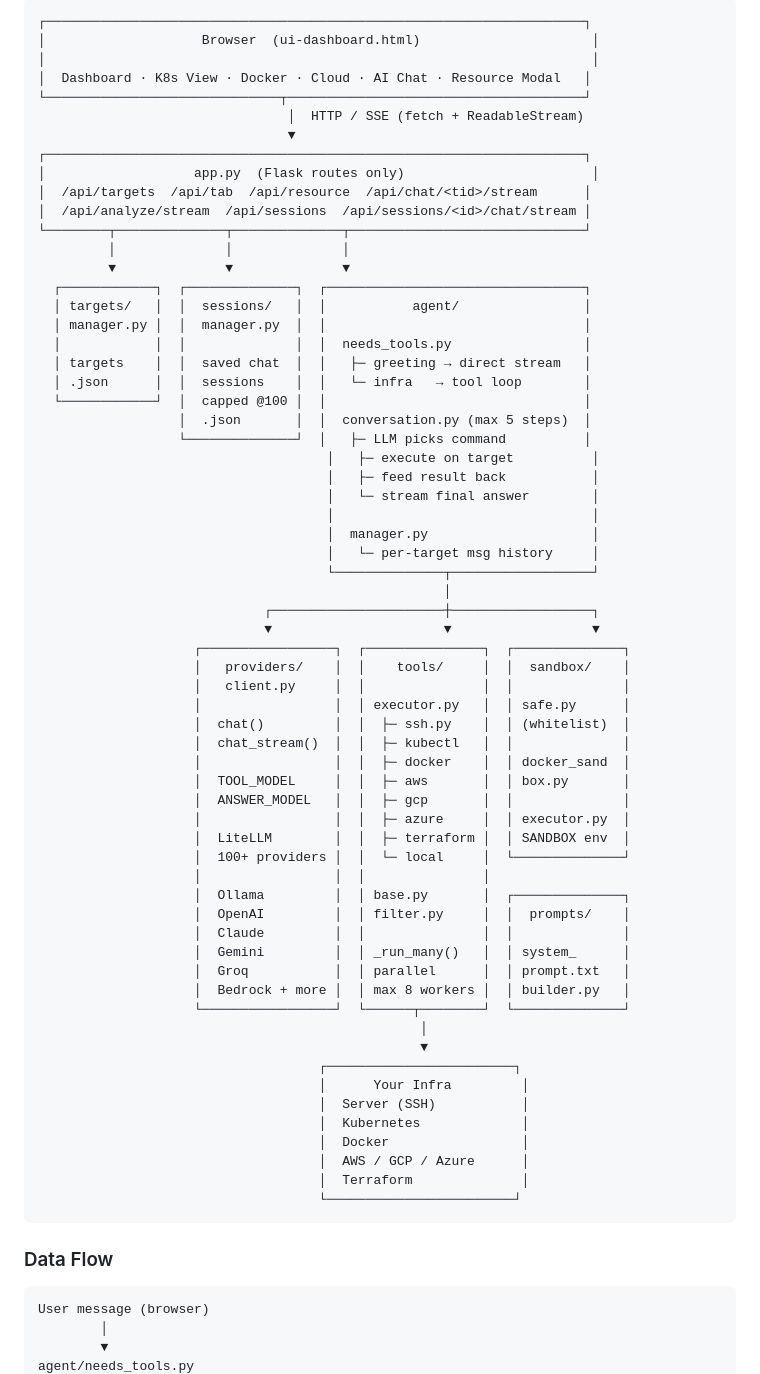
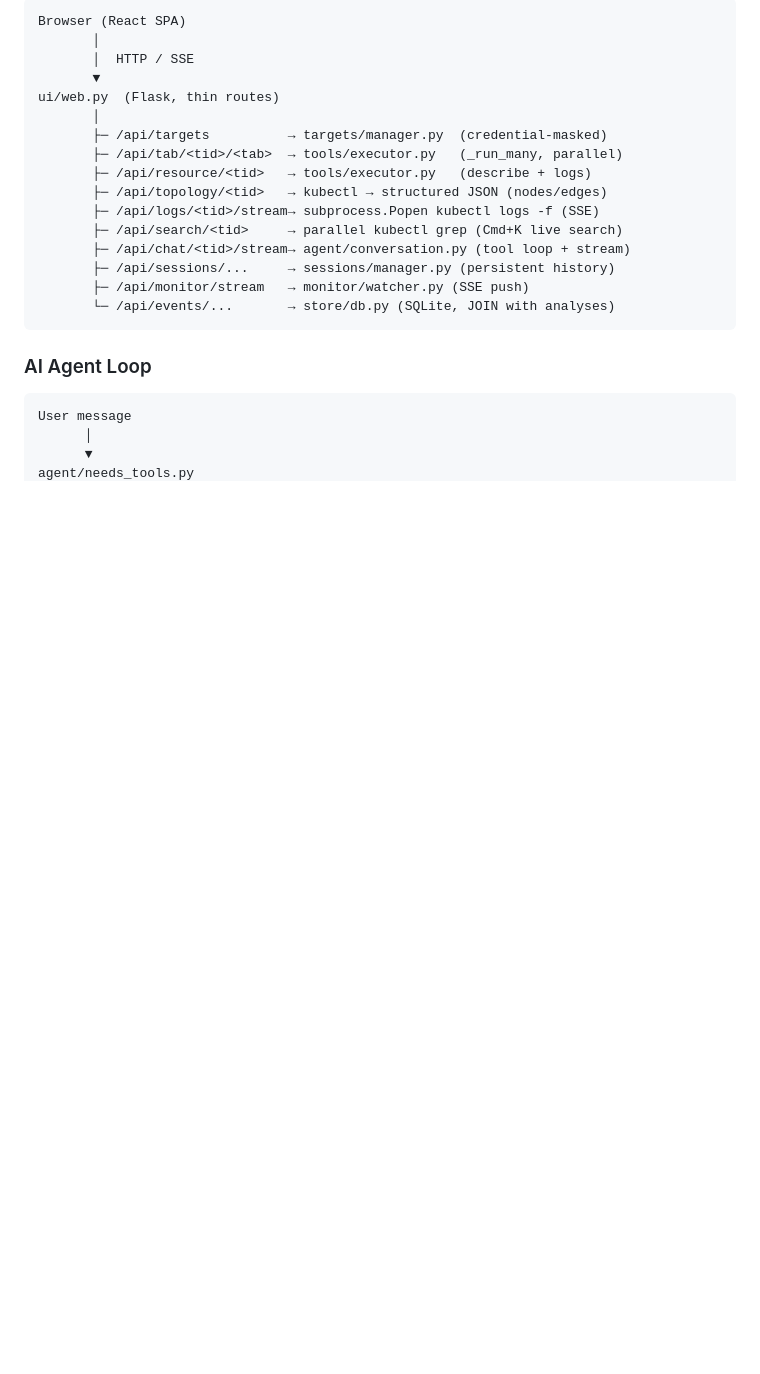
Before and after one commit to gkhandale-aziro/devops-ai, a Markdown page: README.md, the part around one of its changes. Rendered like a GitHub page; blank space fills up the shorter version.

````diff
--- a/README.md
+++ b/README.md
@@ -128,74 +185,27 @@ devops-ai/
 
 ```
-┌─────────────────────────────────────────────────────────────────────┐
-│                    Browser  (ui-dashboard.html)                      │
-│                                                                      │
-│  Dashboard · K8s View · Docker · Cloud · AI Chat · Resource Modal   │
-└──────────────────────────────┬──────────────────────────────────────┘
-                                │  HTTP / SSE (fetch + ReadableStream)
-                                ▼
-┌─────────────────────────────────────────────────────────────────────┐
-│                   app.py  (Flask routes only)                        │
-│  /api/targets  /api/tab  /api/resource  /api/chat/<tid>/stream      │
-│  /api/analyze/stream  /api/sessions  /api/sessions/<id>/chat/stream │
-└────────┬──────────────┬──────────────┬──────────────────────────────┘
-         │              │              │
-         ▼              ▼              ▼
-  ┌────────────┐  ┌──────────────┐  ┌─────────────────────────────────┐
-  │ targets/   │  │  sessions/   │  │           agent/                │
-  │ manager.py │  │  manager.py  │  │                                 │
-  │            │  │              │  │  needs_tools.py                 │
-  │ targets    │  │  saved chat  │  │   ├─ greeting → direct stream   │
-  │ .json      │  │  sessions    │  │   └─ infra   → tool loop        │
-  └────────────┘  │  capped @100 │  │                                 │
-                  │  .json       │  │  conversation.py (max 5 steps)  │
-                  └──────────────┘  │   ├─ LLM picks command          │
-                                     │   ├─ execute on target          │
-                                     │   ├─ feed result back           │
-                                     │   └─ stream final answer        │
-                                     │                                 │
-                                     │  manager.py                     │
-                                     │   └─ per-target msg history     │
-                                     └──────────────┬──────────────────┘
-                                                    │
-                             ┌──────────────────────┼──────────────────┐
-                             ▼                      ▼                  ▼
-                    ┌─────────────────┐  ┌───────────────┐  ┌──────────────┐
-                    │   providers/    │  │    tools/     │  │  sandbox/    │
-                    │   client.py     │  │               │  │              │
-                    │                 │  │ executor.py   │  │ safe.py      │
-                    │  chat()         │  │  ├─ ssh.py    │  │ (whitelist)  │
-                    │  chat_stream()  │  │  ├─ kubectl   │  │              │
-                    │                 │  │  ├─ docker    │  │ docker_sand  │
-                    │  TOOL_MODEL     │  │  ├─ aws       │  │ box.py       │
-                    │  ANSWER_MODEL   │  │  ├─ gcp       │  │              │
-                    │                 │  │  ├─ azure     │  │ executor.py  │
-                    │  LiteLLM        │  │  ├─ terraform │  │ SANDBOX env  │
-                    │  100+ providers │  │  └─ local     │  └──────────────┘
-                    │                 │  │               │
-                    │  Ollama         │  │ base.py       │  ┌──────────────┐
-                    │  OpenAI         │  │ filter.py     │  │  prompts/    │
-                    │  Claude         │  │               │  │              │
-                    │  Gemini         │  │ _run_many()   │  │ system_      │
-                    │  Groq           │  │ parallel      │  │ prompt.txt   │
-                    │  Bedrock + more │  │ max 8 workers │  │ builder.py   │
-                    └─────────────────┘  └──────┬────────┘  └──────────────┘
-                                                 │
-                                                 ▼
-                                    ┌────────────────────────┐
-                                    │      Your Infra         │
-                                    │  Server (SSH)           │
-                                    │  Kubernetes             │
-                                    │  Docker                 │
-                                    │  AWS / GCP / Azure      │
-                                    │  Terraform              │
-                                    └────────────────────────┘
+Browser (React SPA)
+       │
+       │  HTTP / SSE
+       ▼
+ui/web.py  (Flask, thin routes)
+       │
+       ├─ /api/targets          → targets/manager.py  (credential-masked)
+       ├─ /api/tab/<tid>/<tab>  → tools/executor.py   (_run_many, parallel)
+       ├─ /api/resource/<tid>   → tools/executor.py   (describe + logs)
+       ├─ /api/topology/<tid>   → kubectl → structured JSON (nodes/edges)
+       ├─ /api/logs/<tid>/stream→ subprocess.Popen kubectl logs -f (SSE)
+       ├─ /api/search/<tid>     → parallel kubectl grep (Cmd+K live search)
+       ├─ /api/chat/<tid>/stream→ agent/conversation.py (tool loop + stream)
+       ├─ /api/sessions/...     → sessions/manager.py (persistent history)
+       ├─ /api/monitor/stream   → monitor/watcher.py (SSE push)
+       └─ /api/events/...       → store/db.py (SQLite, JOIN with analyses)
 ```
 
-### Data Flow
+### AI Agent Loop
 
 ```
-User message (browser)
-        │
-        ▼
+User message
+      │
+      ▼
 agent/needs_tools.py
````
Also changed, not shown: other parts of README.md (+142 -101 lines).
